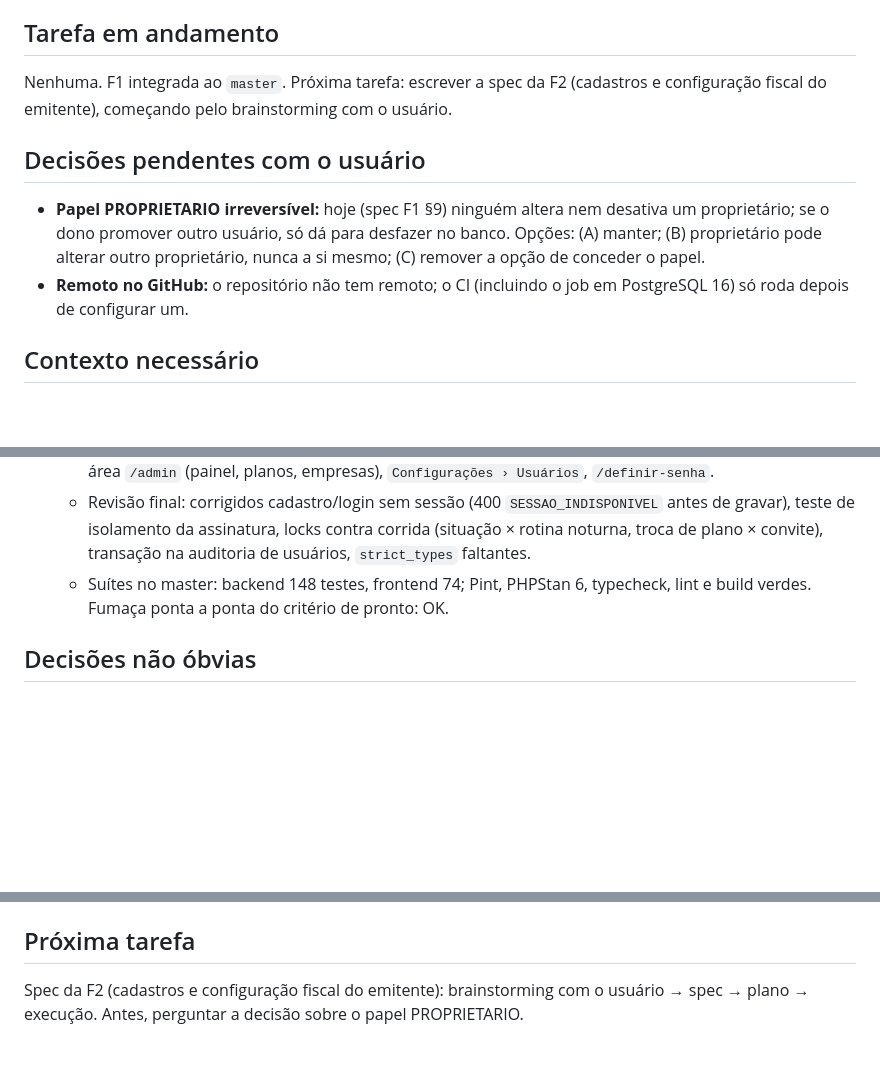
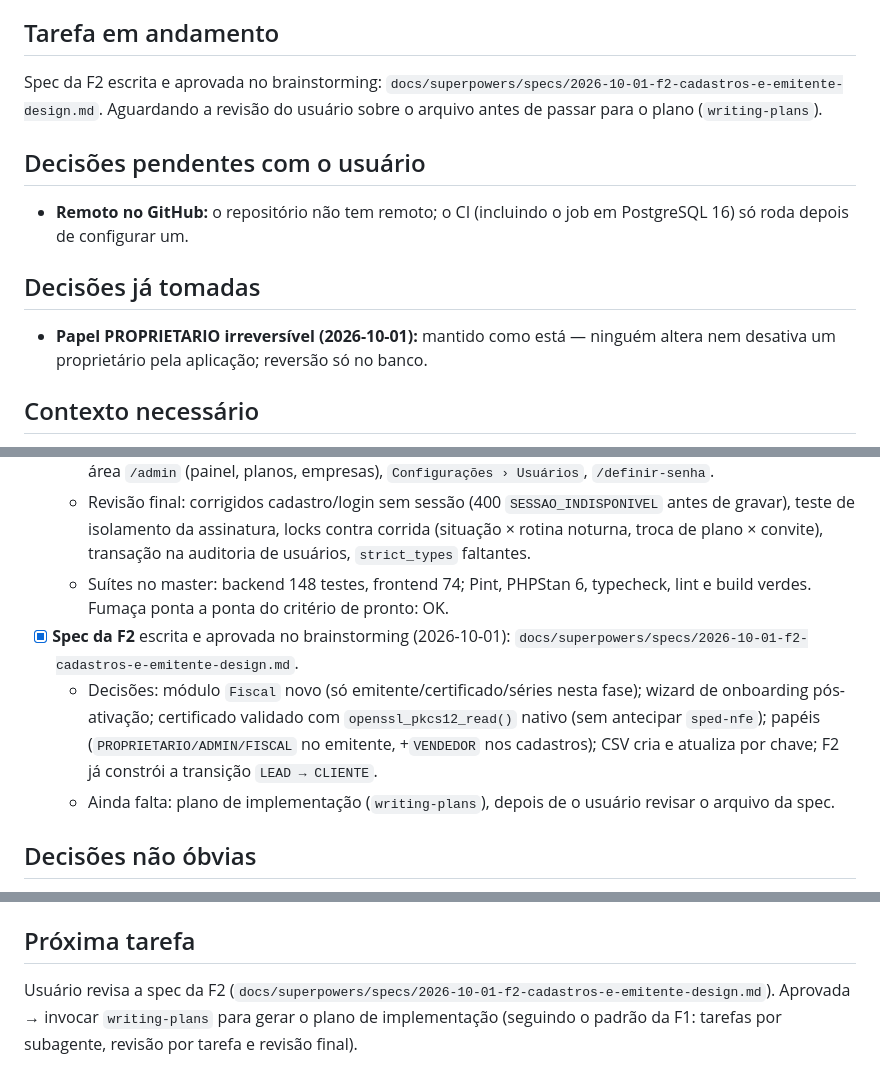
Before and after one commit to douglaslundy/crm, a Markdown page: PROGRESSO.md, 3 parts joined by grey strips. GitHub-like rendering; blank space fills up the shorter version.

Commit message:
docs: spec da F2 (cadastros e emitente) aprovada no brainstorming
Define os módulos Customers, Catalog e a fatia inicial do Fiscal
(emitente/certificado/séries), o wizard de onboarding pós-ativação,
a validação do certificado A1 com openssl nativo, a matriz de papéis
e a importação CSV com criação/atualização por chave.

Co-Authored-By: Claude Sonnet 5 <noreply@anthropic.com>
Claude-Session: https://claude.ai/code/session_015oUpLRSZNVUnmzaDqSsRq7

```diff
--- a/PROGRESSO.md
+++ b/PROGRESSO.md
@@ -5,10 +5,12 @@
 
 ## Tarefa em andamento
-Nenhuma. F1 integrada ao `master`. Próxima tarefa: escrever a spec da F2 (cadastros e configuração fiscal do emitente), começando pelo brainstorming com o usuário.
+Spec da F2 escrita e aprovada no brainstorming: `docs/superpowers/specs/2026-10-01-f2-cadastros-e-emitente-design.md`. Aguardando a revisão do usuário sobre o arquivo antes de passar para o plano (`writing-plans`).
 
 ## Decisões pendentes com o usuário
-- **Papel PROPRIETARIO irreversível:** hoje (spec F1 §9) ninguém altera nem desativa um proprietário; se o dono promover outro usuário, só dá para desfazer no banco. Opções: (A) manter; (B) proprietário pode alterar outro proprietário, nunca a si mesmo; (C) remover a opção de conceder o papel.
 - **Remoto no GitHub:** o repositório não tem remoto; o CI (incluindo o job em PostgreSQL 16) só roda depois de configurar um.
+
+## Decisões já tomadas
+- **Papel PROPRIETARIO irreversível (2026-10-01):** mantido como está — ninguém altera nem desativa um proprietário pela aplicação; reversão só no banco.
 
 ## Contexto necessário
 - Spec mestre: `docs/superpowers/specs/2026-09-25-plataforma-fiscal-crm-design.md`, linha F2 do §15 (clientes, produtos, serviços, categorias fiscais, pendências, importação CSV, dados fiscais do emitente, certificado, CSC, séries).
@@ -27,6 +29,9 @@ Nenhuma. F1 integrada ao `master`. Próxima tarefa: escrever a spec da F2 (cadas
   - Frontend: faixas de situação e "Aguardando ativação", consumo no dashboard, `/planos` e `/cadastro`, área `/admin` (painel, planos, empresas), `Configurações › Usuários`, `/definir-senha`.
   - Revisão final: corrigidos cadastro/login sem sessão (400 `SESSAO_INDISPONIVEL` antes de gravar), teste de isolamento da assinatura, locks contra corrida (situação × rotina noturna, troca de plano × convite), transação na auditoria de usuários, `strict_types` faltantes.
   - Suítes no master: backend 148 testes, frontend 74; Pint, PHPStan 6, typecheck, lint e build verdes. Fumaça ponta a ponta do critério de pronto: OK.
+- [x] **Spec da F2** escrita e aprovada no brainstorming (2026-10-01): `docs/superpowers/specs/2026-10-01-f2-cadastros-e-emitente-design.md`.
+  - Decisões: módulo `Fiscal` novo (só emitente/certificado/séries nesta fase); wizard de onboarding pós-ativação; certificado validado com `openssl_pkcs12_read()` nativo (sem antecipar `sped-nfe`); papéis (`PROPRIETARIO/ADMIN/FISCAL` no emitente, +`VENDEDOR` nos cadastros); CSV cria e atualiza por chave; F2 já constrói a transição `LEAD → CLIENTE`.
+  - Ainda falta: plano de implementação (`writing-plans`), depois de o usuário revisar o arquivo da spec.
 
 ## Decisões não óbvias
 - O `php.ini` global ganhou `pdo_sqlite`, `sqlite3`, `soap` e `intl`, com autorização do usuário e backup `php.ini.bak`.
@@ -44,4 +49,4 @@ Nenhuma. F1 integrada ao `master`. Próxima tarefa: escrever a spec da F2 (cadas
 - Fumaça com curl: usar banco SQLite descartável, host `localhost` (não `127.0.0.1`, por causa do `SESSION_DOMAIN`) e login em `/api/app/auth/login`.
 
 ## Próxima tarefa
-Spec da F2 (cadastros e configuração fiscal do emitente): brainstorming com o usuário → spec → plano → execução. Antes, perguntar a decisão sobre o papel PROPRIETARIO.
+Usuário revisa a spec da F2 (`docs/superpowers/specs/2026-10-01-f2-cadastros-e-emitente-design.md`). Aprovada → invocar `writing-plans` para gerar o plano de implementação (seguindo o padrão da F1: tarefas por subagente, revisão por tarefa e revisão final).
```
Also changed, not shown: other parts of PROGRESSO.md (+1 -1 lines), 1 other file.
